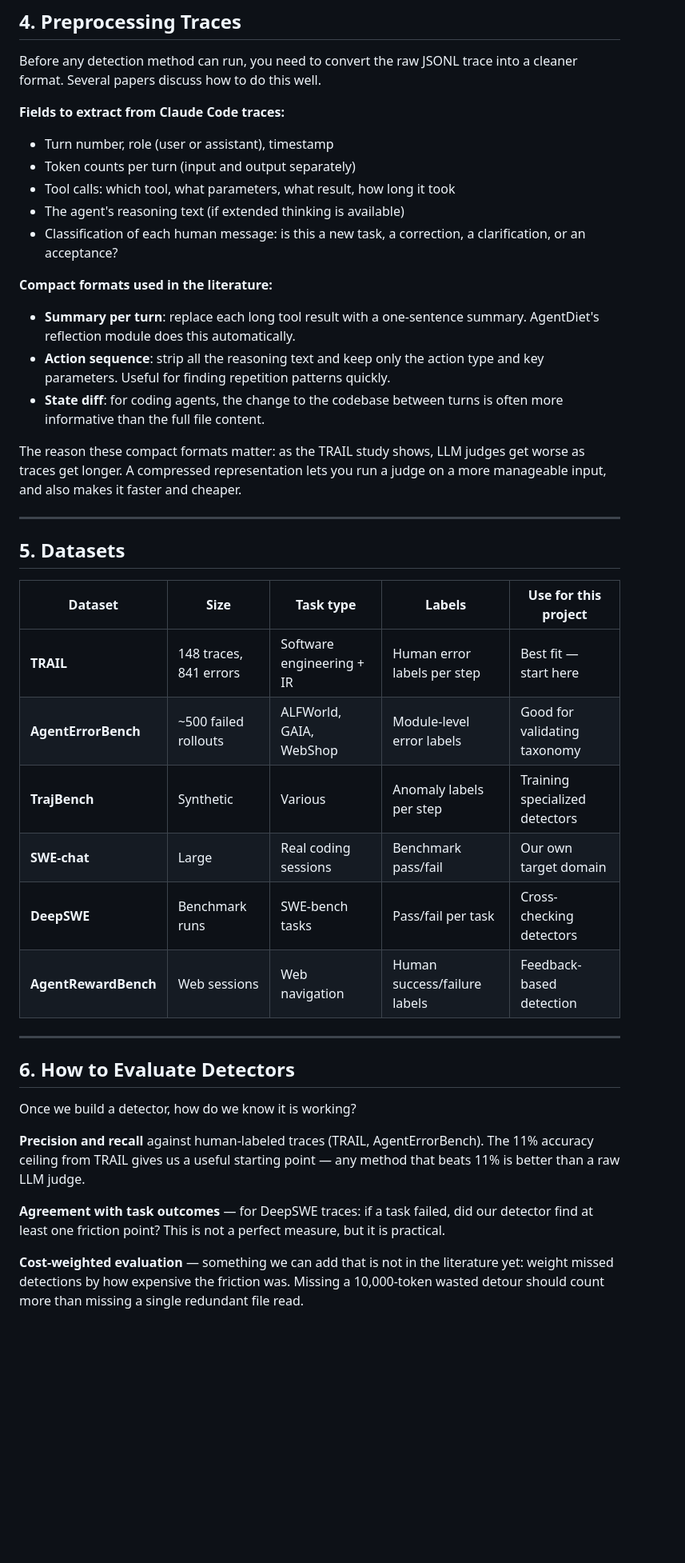
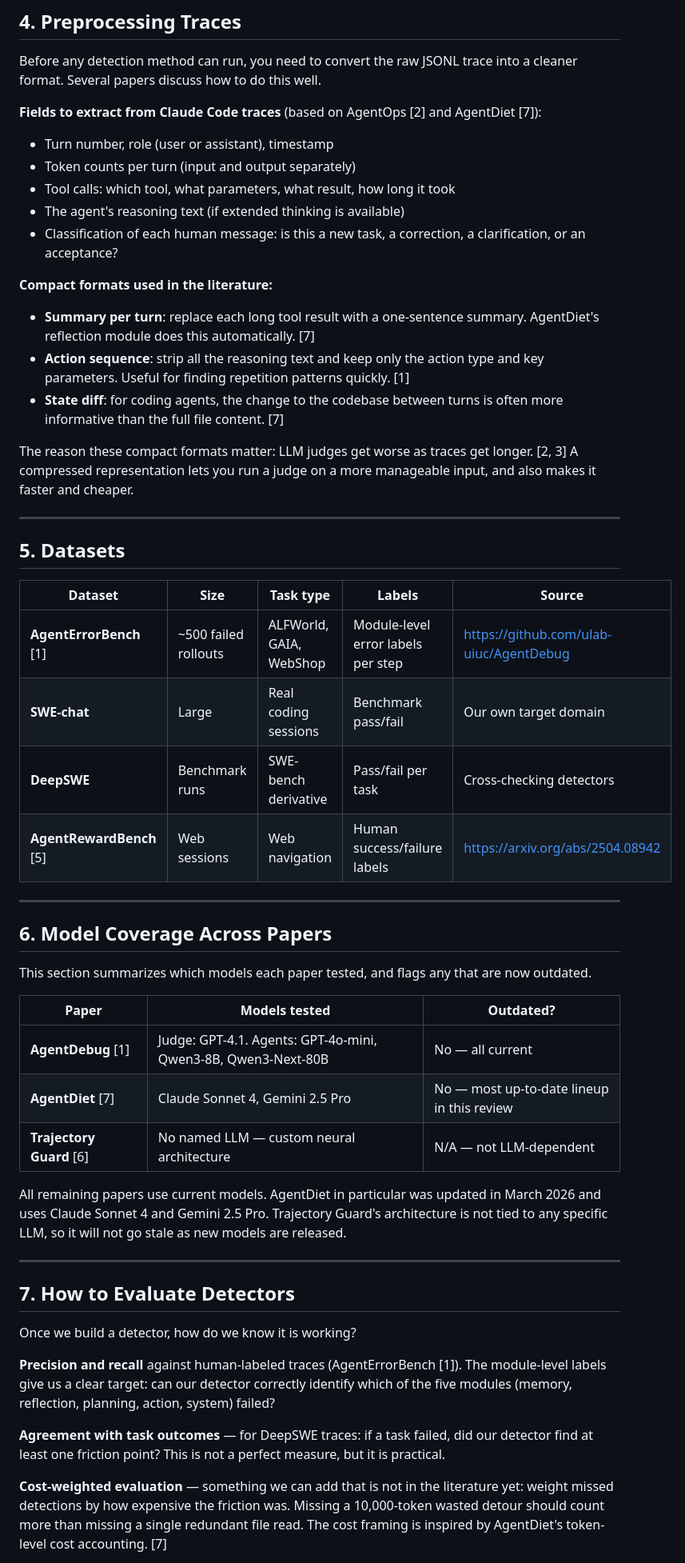
Before and after one commit to xoposhiy/agent-trace-analysis, a Markdown page: Research/friction-point-detection.md, the part around one of its changes. Shown at 80% size. Rendered like a GitHub page; blank space fills up the shorter version.

```diff
--- a/Research/friction-point-detection.md
+++ b/Research/friction-point-detection.md
@@ -151,7 +139,7 @@ These checks can be done as heuristics first, and then confirmed by an LLM judge
 
 Before any detection method can run, you need to convert the raw JSONL trace into a cleaner format. Several papers discuss how to do this well.
 
-**Fields to extract from Claude Code traces:**
+**Fields to extract from Claude Code traces** (based on AgentOps [2] and AgentDiet [7]):
 
 - Turn number, role (user or assistant), timestamp
 - Token counts per turn (input and output separately)
@@ -161,34 +149,46 @@ Before any detection method can run, you need to convert the raw JSONL trace int
 
 **Compact formats used in the literature:**
 
-- **Summary per turn**: replace each long tool result with a one-sentence summary. AgentDiet's reflection module does this automatically.
-- **Action sequence**: strip all the reasoning text and keep only the action type and key parameters. Useful for finding repetition patterns quickly.
-- **State diff**: for coding agents, the change to the codebase between turns is often more informative than the full file content.
+- **Summary per turn**: replace each long tool result with a one-sentence summary. AgentDiet's reflection module does this automatically. [7]
+- **Action sequence**: strip all the reasoning text and keep only the action type and key parameters. Useful for finding repetition patterns quickly. [1]
+- **State diff**: for coding agents, the change to the codebase between turns is often more informative than the full file content. [7]
 
-The reason these compact formats matter: as the TRAIL study shows, LLM judges get worse as traces get longer. A compressed representation lets you run a judge on a more manageable input, and also makes it faster and cheaper.
+The reason these compact formats matter: LLM judges get worse as traces get longer. [2, 3] A compressed representation lets you run a judge on a more manageable input, and also makes it faster and cheaper.
 
 ---
 
 ## 5. Datasets
 
-| Dataset | Size | Task type | Labels | Use for this project |
+| Dataset | Size | Task type | Labels | Source |
 |---|---|---|---|---|
-| **TRAIL** | 148 traces, 841 errors | Software engineering + IR | Human error labels per step | Best fit — start here |
-| **AgentErrorBench** | ~500 failed rollouts | ALFWorld, GAIA, WebShop | Module-level error labels | Good for validating taxonomy |
-| **TrajBench** | Synthetic | Various | Anomaly labels per step | Training specialized detectors |
+| **AgentErrorBench** [1] | ~500 failed rollouts | ALFWorld, GAIA, WebShop | Module-level error labels per step | https://github.com/ulab-uiuc/AgentDebug |
 | **SWE-chat** | Large | Real coding sessions | Benchmark pass/fail | Our own target domain |
-| **DeepSWE** | Benchmark runs | SWE-bench tasks | Pass/fail per task | Cross-checking detectors |
-| **AgentRewardBench** | Web sessions | Web navigation | Human success/failure labels | Feedback-based detection |
+| **DeepSWE** | Benchmark runs | SWE-bench derivative | Pass/fail per task | Cross-checking detectors |
+| **AgentRewardBench** [5] | Web sessions | Web navigation | Human success/failure labels | https://arxiv.org/abs/2504.08942 |
 
 ---
 
-## 6. How to Evaluate Detectors
+## 6. Model Coverage Across Papers
+
+This section summarizes which models each paper tested, and flags any that are now outdated.
+
+| Paper | Models tested | Outdated? |
+|---|---|---|
+| **AgentDebug** [1] | Judge: GPT-4.1. Agents: GPT-4o-mini, Qwen3-8B, Qwen3-Next-80B | No — all current |
+| **AgentDiet** [7] | Claude Sonnet 4, Gemini 2.5 Pro | No — most up-to-date lineup in this review |
+| **Trajectory Guard** [6] | No named LLM — custom neural architecture | N/A — not LLM-dependent |
+
+All remaining papers use current models. AgentDiet in particular was updated in March 2026 and uses Claude Sonnet 4 and Gemini 2.5 Pro. Trajectory Guard's architecture is not tied to any specific LLM, so it will not go stale as new models are released.
+
+---
+
+## 7. How to Evaluate Detectors
 
 Once we build a detector, how do we know it is working?
 
-**Precision and recall** against human-labeled traces (TRAIL, AgentErrorBench). The 11% accuracy ceiling from TRAIL gives us a useful starting point — any method that beats 11% is better than a raw LLM judge.
+**Precision and recall** against human-labeled traces (AgentErrorBench [1]). The module-level labels give us a clear target: can our detector correctly identify which of the five modules (memory, reflection, planning, action, system) failed?
 
 **Agreement with task outcomes** — for DeepSWE traces: if a task failed, did our detector find at least one friction point? This is not a perfect measure, but it is practical.
 
-**Cost-weighted evaluation** — something we can add that is not in the literature yet: weight missed detections by how expensive the friction was. Missing a 10,000-token wasted detour should count more than missing a single redundant file read.
+**Cost-weighted evaluation** — something we can add that is not in the literature yet: weight missed detections by how expensive the friction was. Missing a 10,000-token wasted detour should count more than missing a single redundant file read. The cost framing is inspired by AgentDiet's token-level cost accounting. [7]
 
```
Also changed, not shown: other parts of Research/friction-point-detection.md (+77 -77 lines).
